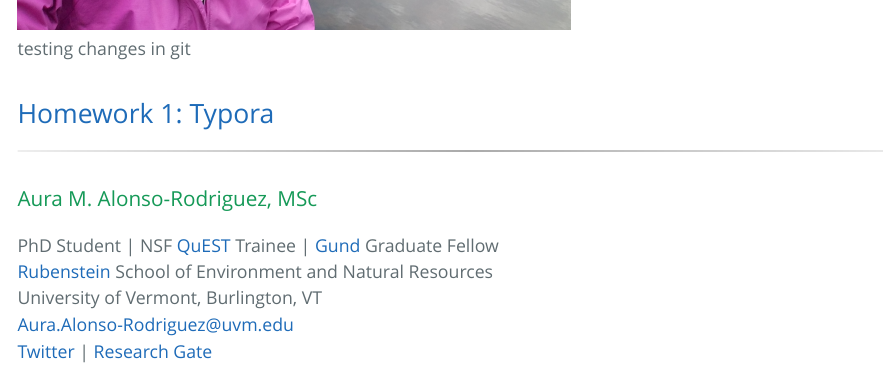
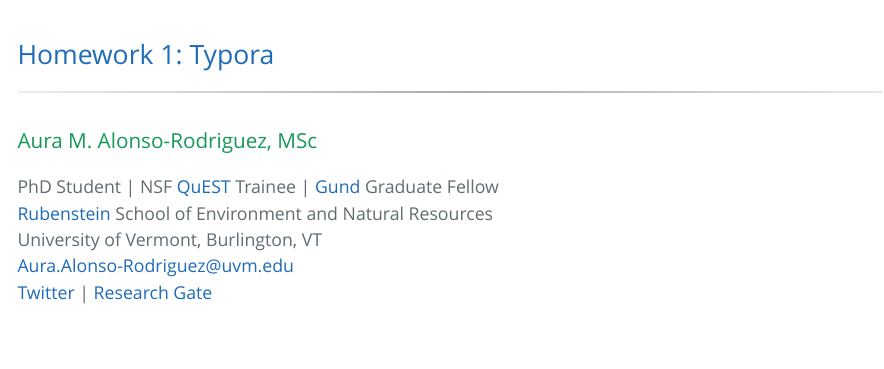
Before and after one commit to aalonsor15/AlonsoRodzBio381, an R Markdown document (index.Rmd): the page in a window 1100 px wide, from 660 px down before the commit and from 700 px down after it. The pictures show the output file index.html that the author committed with the source, opened offline.

Commit message:
testing git again in new computer

```diff
--- a/index.Rmd
+++ b/index.Rmd
@@ -14,7 +14,7 @@
 
 
 <img src="20190928_124334.jpg" width="550" height="415" />
-testing changes in git
+
 
 ## [Homework 1: Typora](TyporaPractice.html)
 
```
Also changed, not shown: index.html.
